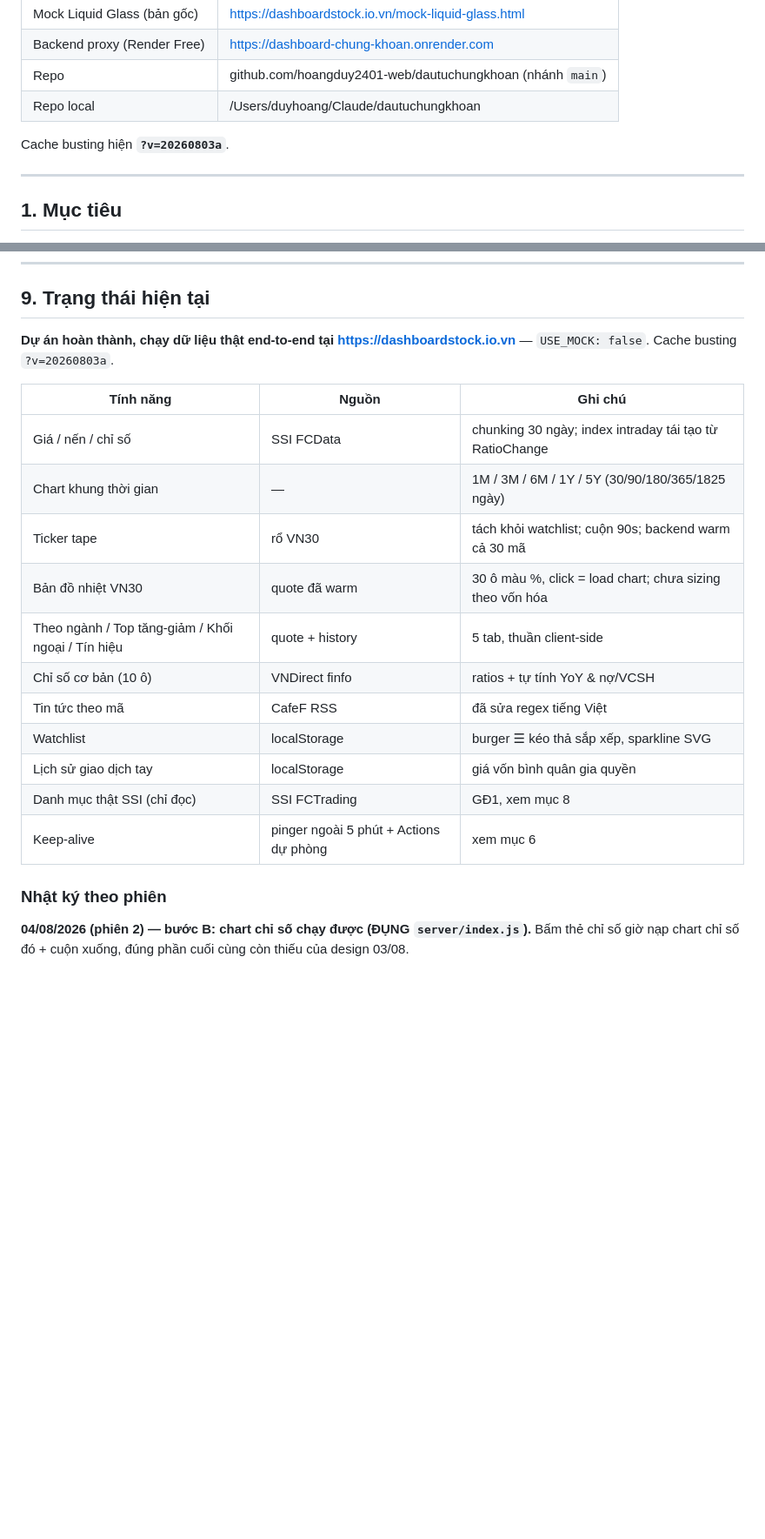
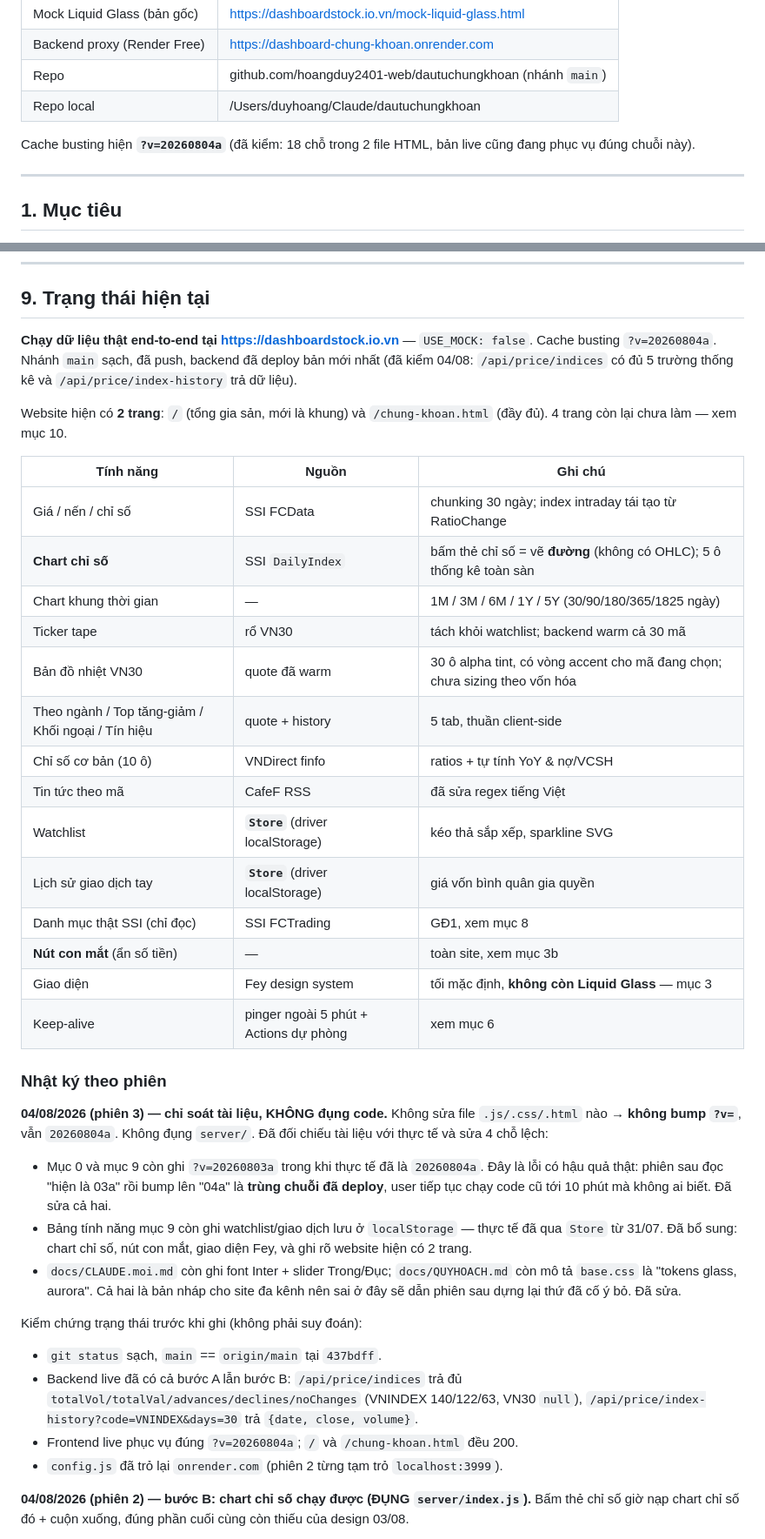
Before and after one commit to hoangduy2401-web/dautuchungkhoan, a Markdown page: CLAUDE.md, 2 parts joined by grey strips. Shown at 87% size. Drawn GitHub-style; blank space fills up the shorter version.

Commit message:
docs: soat tai lieu khop voi thuc te + diem vao cho phien sau
Chi soat tai lieu, KHONG dung code. Khong sua .js/.css/.html nen khong bump
?v=, van 20260804a. Khong dung server/.

## 4 cho tai lieu lech voi thuc te

1. Muc 0 va muc 9 con ghi ?v=20260803a trong khi thuc te da la 20260804a.
   Day la loi co hau qua that: phien sau doc "hien la 03a" roi bump len
   "04a" la TRUNG chuoi da deploy, user tiep tuc chay code cu toi 10 phut
   ma khong ai biet.
2. Bang tinh nang muc 9 con ghi watchlist/giao dich luu o localStorage -
   thuc te da qua Store tu 31/07. Da bo sung: chart chi so, nut con mat,
   giao dien Fey, va ghi ro website hien co 2 trang.
3. docs/CLAUDE.moi.md con ghi font Inter + slider Trong/Duc.
4. docs/QUYHOACH.md con mo ta base.css la "tokens glass, aurora".

Hai file docs/ la ban nhap cho site da kenh - sai o do se dan phien sau
dung lai dung thu vua co y bo o ban reskin 03/08.

## Them

- Khoi nhat ky 04/08 phien 3 trong muc 9.
- Muc "BAT DAU TU DAU" dat dau muc 10: phien sau doc mot doan la biet lam
  gi, kem tom tat GD 1 de khoi mo QUYHOACH.md, va nhac san cam bay lech
  0,8% giua ty gia Vietcombank (ban le) va Yahoo (lien ngan hang).

## Kiem cheo truoc khi ghi (do that, khong suy doan)

- git status sach, main == origin/main tai 437bdff.
- Backend live da co ca buoc A lan buoc B: /api/price/indices tra du
  totalVol/totalVal/advances/declines/noChanges (VNINDEX 140/122/63,
  VN30 null); /api/price/index-history?code=VNINDEX&days=30 tra
  {date, close, volume}.
- Frontend live phuc vu dung ?v=20260804a; / va /chung-khoan.html deu 200.
- config.js da tro lai onrender.com (phien 2 tung tam tro localhost:3999).

Co-Authored-By: Claude Opus 5 <noreply@anthropic.com>

```diff
--- a/CLAUDE.md
+++ b/CLAUDE.md
@@ -21,7 +21,8 @@
 | Repo | github.com/hoangduy2401-web/dautuchungkhoan (nhánh `main`) |
 | Repo local | /Users/duyhoang/Claude/dautuchungkhoan |
 
-Cache busting hiện **`?v=20260803a`**.
+Cache busting hiện **`?v=20260804a`** (đã kiểm: 18 chỗ trong 2 file HTML, bản live
+cũng đang phục vụ đúng chuỗi này).
 
 ---
 
@@ -588,24 +589,55 @@ giá trị lệnh, nút hủy khẩn cấp, log mọi lệnh.
 
 ## 9. Trạng thái hiện tại
 
-**Dự án hoàn thành, chạy dữ liệu thật end-to-end tại https://dashboardstock.io.vn**
-— `USE_MOCK: false`. Cache busting `?v=20260803a`.
+**Chạy dữ liệu thật end-to-end tại https://dashboardstock.io.vn** — `USE_MOCK: false`.
+Cache busting `?v=20260804a`. Nhánh `main` sạch, đã push, backend đã deploy bản
+mới nhất (đã kiểm 04/08: `/api/price/indices` có đủ 5 trường thống kê và
+`/api/price/index-history` trả dữ liệu).
+
+Website hiện có **2 trang**: `/` (tổng gia sản, mới là khung) và
+`/chung-khoan.html` (đầy đủ). 4 trang còn lại chưa làm — xem mục 10.
 
 | Tính năng | Nguồn | Ghi chú |
 |---|---|---|
 | Giá / nến / chỉ số | SSI FCData | chunking 30 ngày; index intraday tái tạo từ RatioChange |
+| **Chart chỉ số** | SSI `DailyIndex` | bấm thẻ chỉ số = vẽ **đường** (không có OHLC); 5 ô thống kê toàn sàn |
 | Chart khung thời gian | — | 1M / 3M / 6M / 1Y / 5Y (30/90/180/365/1825 ngày) |
-| Ticker tape | rổ VN30 | tách khỏi watchlist; cuộn 90s; backend warm cả 30 mã |
-| Bản đồ nhiệt VN30 | quote đã warm | 30 ô màu %, click = load chart; chưa sizing theo vốn hóa |
+| Ticker tape | rổ VN30 | tách khỏi watchlist; backend warm cả 30 mã |
+| Bản đồ nhiệt VN30 | quote đã warm | 30 ô alpha tint, có vòng accent cho mã đang chọn; chưa sizing theo vốn hóa |
 | Theo ngành / Top tăng-giảm / Khối ngoại / Tín hiệu | quote + history | 5 tab, thuần client-side |
 | Chỉ số cơ bản (10 ô) | VNDirect finfo | ratios + tự tính YoY & nợ/VCSH |
 | Tin tức theo mã | CafeF RSS | đã sửa regex tiếng Việt |
-| Watchlist | localStorage | burger ☰ kéo thả sắp xếp, sparkline SVG |
-| Lịch sử giao dịch tay | localStorage | giá vốn bình quân gia quyền |
+| Watchlist | **`Store`** (driver localStorage) | kéo thả sắp xếp, sparkline SVG |
+| Lịch sử giao dịch tay | **`Store`** (driver localStorage) | giá vốn bình quân gia quyền |
 | Danh mục thật SSI (chỉ đọc) | SSI FCTrading | GĐ1, xem mục 8 |
+| **Nút con mắt** (ẩn số tiền) | — | toàn site, xem mục 3b |
+| Giao diện | Fey design system | tối mặc định, **không còn Liquid Glass** — mục 3 |
 | Keep-alive | pinger ngoài 5 phút + Actions dự phòng | xem mục 6 |
 
 ### Nhật ký theo phiên
+
+**04/08/2026 (phiên 3) — chỉ soát tài liệu, KHÔNG đụng code.**
+Không sửa file `.js/.css/.html` nào → **không bump `?v=`**, vẫn `20260804a`.
+Không đụng `server/`. Đã đối chiếu tài liệu với thực tế và sửa 4 chỗ lệch:
+- Mục 0 và mục 9 còn ghi `?v=20260803a` trong khi thực tế đã là `20260804a`.
+  Đây là lỗi có hậu quả thật: phiên sau đọc "hiện là 03a" rồi bump lên "04a" là
+  **trùng chuỗi đã deploy**, user tiếp tục chạy code cũ tới 10 phút mà không ai
+  biết. Đã sửa cả hai.
+- Bảng tính năng mục 9 còn ghi watchlist/giao dịch lưu ở `localStorage` — thực
+  tế đã qua `Store` từ 31/07. Đã bổ sung: chart chỉ số, nút con mắt, giao diện
+  Fey, và ghi rõ website hiện có 2 trang.
+- `docs/CLAUDE.moi.md` còn ghi font Inter + slider Trong/Đục; `docs/QUYHOACH.md`
+  còn mô tả `base.css` là "tokens glass, aurora". Cả hai là bản nháp cho site đa
+  kênh nên sai ở đây sẽ dẫn phiên sau dựng lại thứ đã cố ý bỏ. Đã sửa.
+
+Kiểm chứng trạng thái trước khi ghi (không phải suy đoán):
+- `git status` sạch, `main` == `origin/main` tại `437bdff`.
+- Backend live đã có cả bước A lẫn bước B: `/api/price/indices` trả đủ
+  `totalVol/totalVal/advances/declines/noChanges` (VNINDEX 140/122/63, VN30
+  `null`), `/api/price/index-history?code=VNINDEX&days=30` trả `{date, close,
+  volume}`.
+- Frontend live phục vụ đúng `?v=20260804a`; `/` và `/chung-khoan.html` đều 200.
+- `config.js` đã trỏ lại `onrender.com` (phiên 2 từng tạm trỏ `localhost:3999`).
 
 **04/08/2026 (phiên 2) — bước B: chart chỉ số chạy được (ĐỤNG `server/index.js`).**
 Bấm thẻ chỉ số giờ nạp chart chỉ số đó + cuộn xuống, đúng phần cuối cùng còn
```
Also changed, not shown: other parts of CLAUDE.md (+20 -2 lines), docs/CLAUDE.moi.md (+4 -1 lines), docs/QUYHOACH.md (+3 -2 lines).
